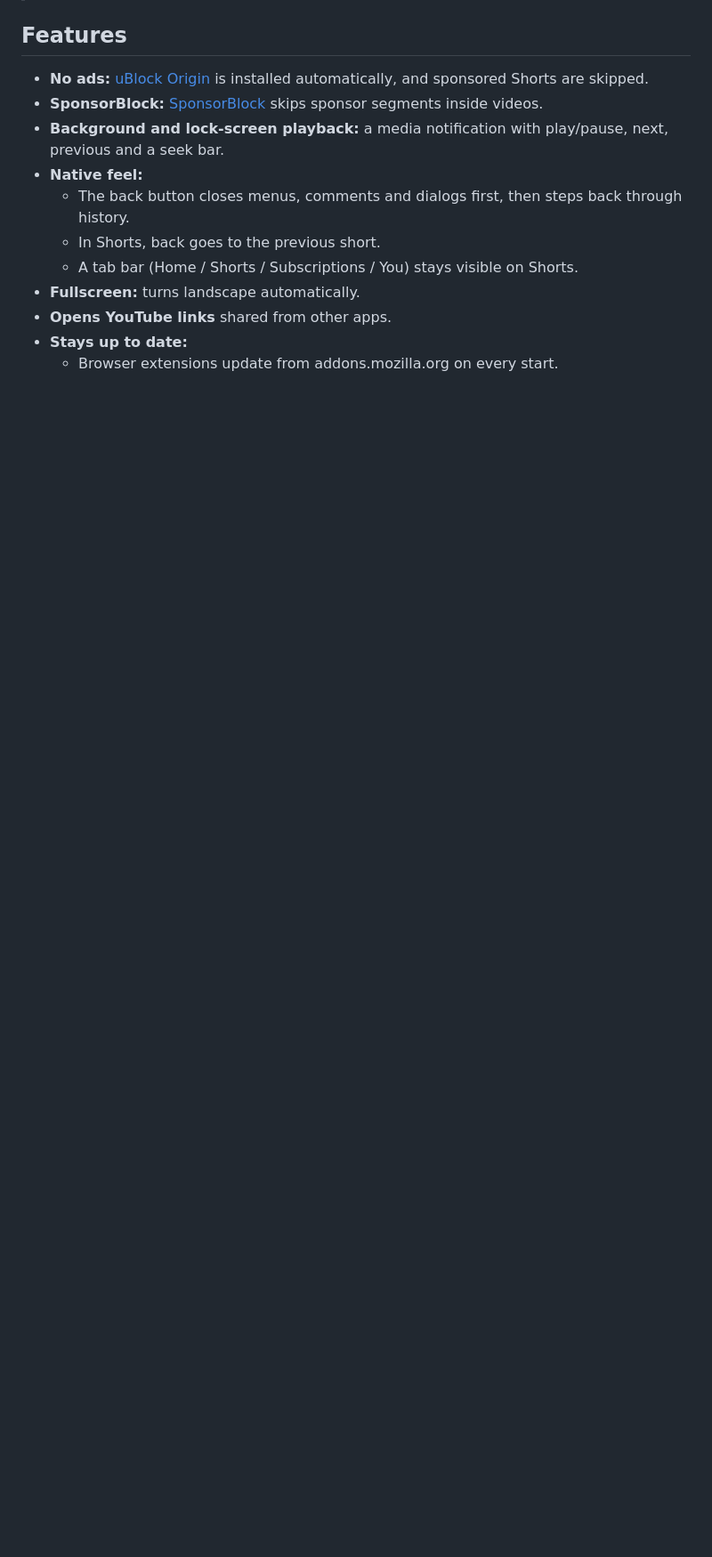
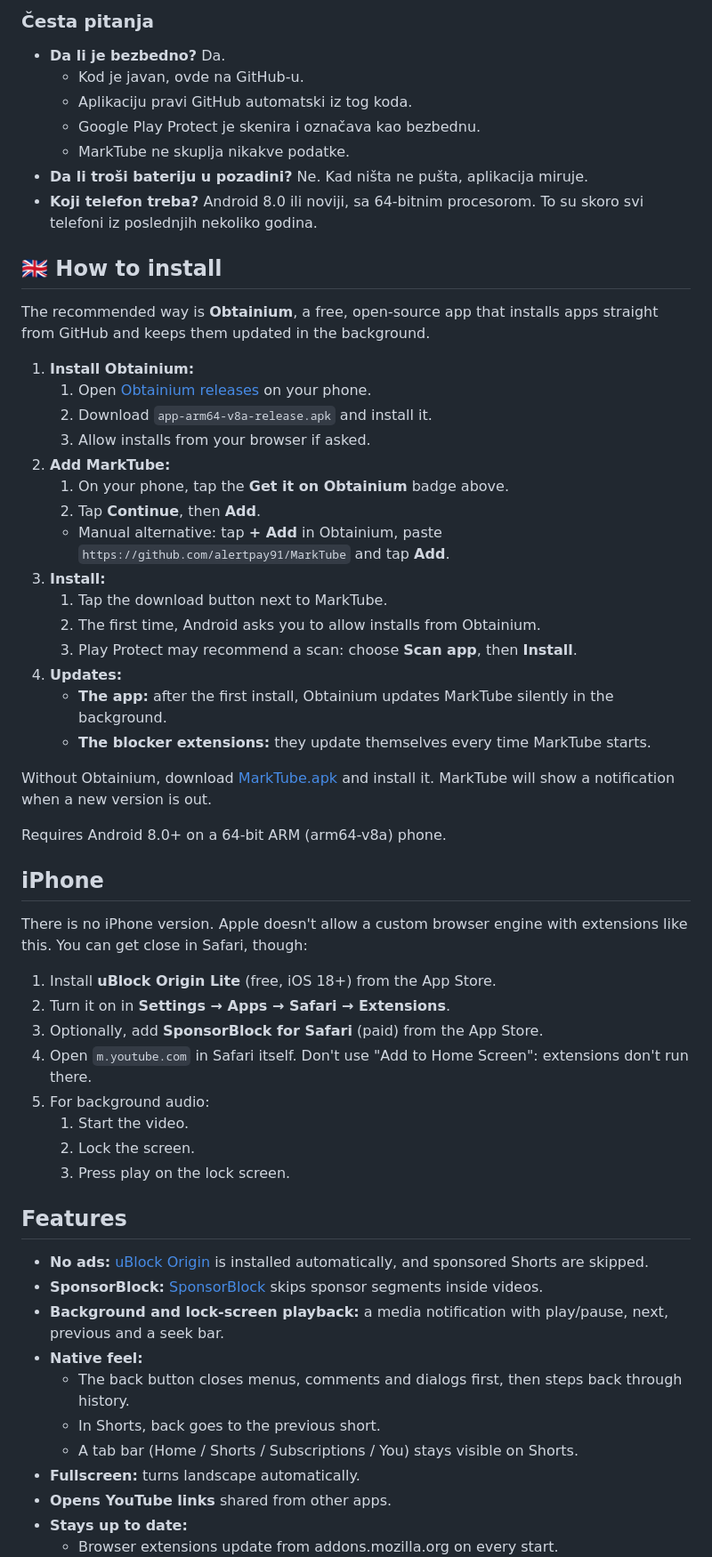
Before and after one commit to alertpay91/MarkTube, a Markdown page: README.md, the part around one of its changes. Shown at 89% size. Rendered like a GitHub page; blank space fills up the shorter version.

```diff
--- a/README.md
+++ b/README.md
@@ -13,3 +73,56 @@ Created by **Marko Stevanović** ([@alertpay91](https://github.com/alertpay91)).
+### Česta pitanja
+
+- **Da li je bezbedno?** Da.
+  - Kod je javan, ovde na GitHub-u.
+  - Aplikaciju pravi GitHub automatski iz tog koda.
+  - Google Play Protect je skenira i označava kao bezbednu.
+  - MarkTube ne skuplja nikakve podatke.
+- **Da li troši bateriju u pozadini?** Ne. Kad ništa ne pušta, aplikacija miruje.
+- **Koji telefon treba?** Android 8.0 ili noviji, sa 64-bitnim procesorom. To su skoro svi
+  telefoni iz poslednjih nekoliko godina.
+
+## 🇬🇧 How to install
+
+The recommended way is **Obtainium**, a free, open-source app that installs apps straight from
+GitHub and keeps them updated in the background.
+
+1. **Install Obtainium:**
+   1. Open [Obtainium releases](https://github.com/ImranR98/Obtainium/releases/latest) on your phone.
+   2. Download `app-arm64-v8a-release.apk` and install it.
+   3. Allow installs from your browser if asked.
+2. **Add MarkTube:**
+   1. On your phone, tap the **Get it on Obtainium** badge above.
+   2. Tap **Continue**, then **Add**.
+   - Manual alternative: tap **+ Add** in Obtainium, paste `https://github.com/alertpay91/MarkTube`
+     and tap **Add**.
+3. **Install:**
+   1. Tap the download button next to MarkTube.
+   2. The first time, Android asks you to allow installs from Obtainium.
+   3. Play Protect may recommend a scan: choose **Scan app**, then **Install**.
+4. **Updates:**
+   - **The app:** after the first install, Obtainium updates MarkTube silently in the background.
+   - **The blocker extensions:** they update themselves every time MarkTube starts.
+
+Without Obtainium, download
+[MarkTube.apk](https://github.com/alertpay91/MarkTube/releases/latest/download/MarkTube.apk) and
+install it. MarkTube will show a notification when a new version is out.
+
+Requires Android 8.0+ on a 64-bit ARM (arm64-v8a) phone.
+
+## iPhone
+
+There is no iPhone version. Apple doesn't allow a custom browser engine with extensions like
+this. You can get close in Safari, though:
+
+1. Install **uBlock Origin Lite** (free, iOS 18+) from the App Store.
+2. Turn it on in **Settings → Apps → Safari → Extensions**.
+3. Optionally, add **SponsorBlock for Safari** (paid) from the App Store.
+4. Open `m.youtube.com` in Safari itself. Don't use "Add to Home Screen": extensions don't run
+   there.
+5. For background audio:
+   1. Start the video.
+   2. Lock the screen.
+   3. Press play on the lock screen.
 
 ## Features
 
```
Also changed, not shown: other parts of README.md (+69 -20 lines), docs/badge_obtainium.png (added).
